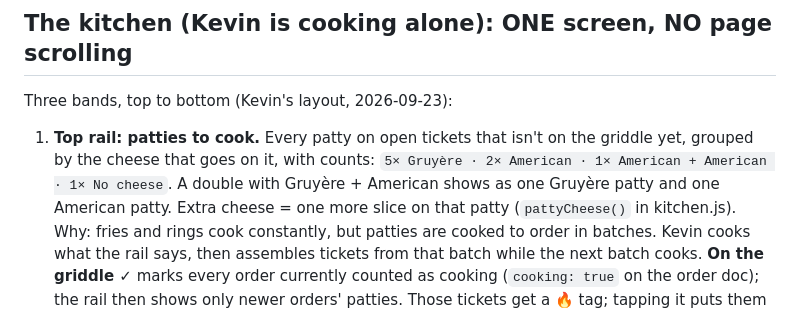
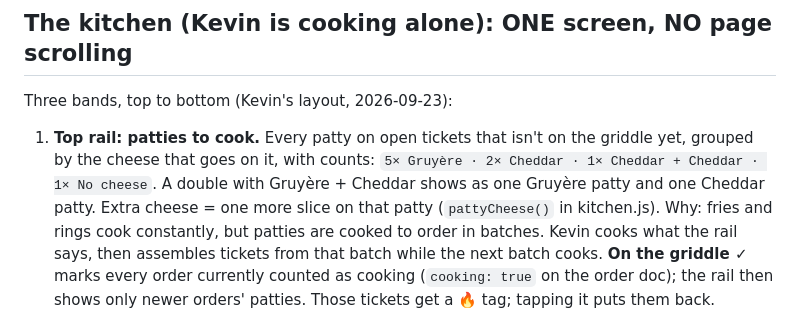
Before and after one commit to scenicprints/book-club-lunch, a Markdown page: README.md, the part around the change. Drawn GitHub-style.

Commit message:
README: Cheddar in the patty-rail notes
Co-Authored-By: Claude Opus 5.5 <noreply@anthropic.com>

```diff
--- a/README.md
+++ b/README.md
@@ -89,9 +89,9 @@ Three bands, top to bottom (Kevin's layout, 2026-09-23):
 
 1. **Top rail: patties to cook.** Every patty on open tickets that isn't on
    the griddle yet, grouped by the cheese that goes on it, with counts:
-   `5× Gruyère · 2× American · 1× American + American · 1× No cheese`.
-   A double with Gruyère + American shows as one Gruyère patty and one
-   American patty. Extra cheese = one more slice on that patty
+   `5× Gruyère · 2× Cheddar · 1× Cheddar + Cheddar · 1× No cheese`.
+   A double with Gruyère + Cheddar shows as one Gruyère patty and one
+   Cheddar patty. Extra cheese = one more slice on that patty
    (`pattyCheese()` in kitchen.js). Why: fries and rings cook constantly,
    but patties are cooked to order in batches. Kevin cooks what the rail
    says, then assembles tickets from that batch while the next batch cooks.
```
